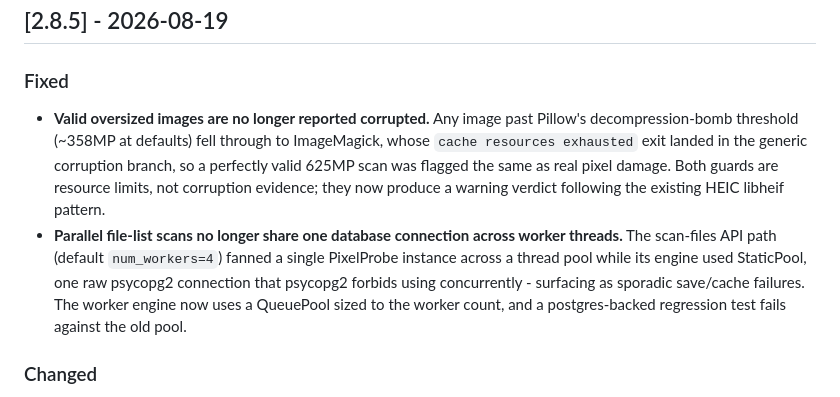
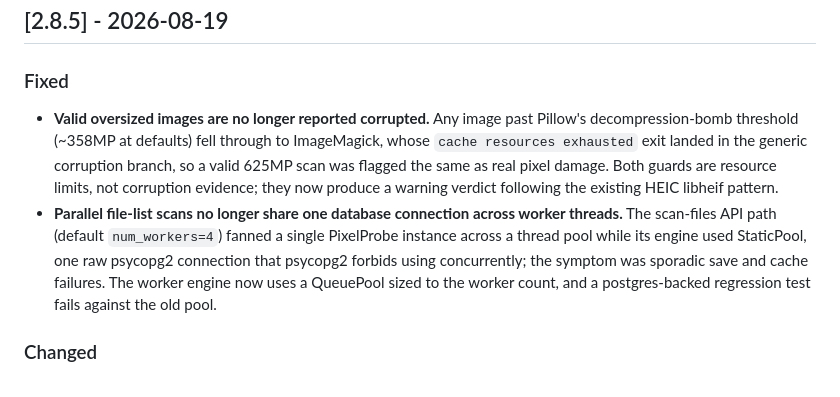
Before and after one commit to ttlequals0/PixelProbe, a Markdown page: CHANGELOG.MD, the part around the change. GitHub-like rendering.

Commit message:
docs: tighten 2.8.5 changelog wording

```diff
--- a/CHANGELOG.MD
+++ b/CHANGELOG.MD
@@ -9,8 +9,8 @@ and this project adheres to [Semantic Versioning](https://semver.org/spec/v2.0.0
 
 ### Fixed
 
-- **Valid oversized images are no longer reported corrupted.** Any image past Pillow's decompression-bomb threshold (~358MP at defaults) fell through to ImageMagick, whose `cache resources exhausted` exit landed in the generic corruption branch, so a perfectly valid 625MP scan was flagged the same as real pixel damage. Both guards are resource limits, not corruption evidence; they now produce a warning verdict following the existing HEIC libheif pattern.
-- **Parallel file-list scans no longer share one database connection across worker threads.** The scan-files API path (default `num_workers=4`) fanned a single PixelProbe instance across a thread pool while its engine used StaticPool, one raw psycopg2 connection that psycopg2 forbids using concurrently - surfacing as sporadic save/cache failures. The worker engine now uses a QueuePool sized to the worker count, and a postgres-backed regression test fails against the old pool.
+- **Valid oversized images are no longer reported corrupted.** Any image past Pillow's decompression-bomb threshold (~358MP at defaults) fell through to ImageMagick, whose `cache resources exhausted` exit landed in the generic corruption branch, so a valid 625MP scan was flagged the same as real pixel damage. Both guards are resource limits, not corruption evidence; they now produce a warning verdict following the existing HEIC libheif pattern.
+- **Parallel file-list scans no longer share one database connection across worker threads.** The scan-files API path (default `num_workers=4`) fanned a single PixelProbe instance across a thread pool while its engine used StaticPool, one raw psycopg2 connection that psycopg2 forbids using concurrently; the symptom was sporadic save and cache failures. The worker engine now uses a QueuePool sized to the worker count, and a postgres-backed regression test fails against the old pool.
 
 ### Changed
 
```
